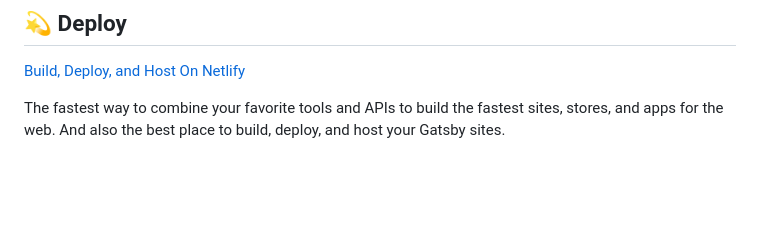
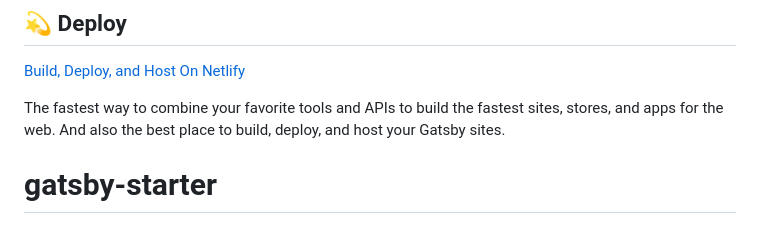
Before and after one commit to soype/gatsby-starter, a Markdown page: README.md, the part around the change. Drawn GitHub-style; blank space fills up the shorter version.

```diff
--- a/README.md
+++ b/README.md
@@ -97,3 +97,4 @@ Looking for more guidance? Full documentation for Gatsby lives [on the website](
 The fastest way to combine your favorite tools and APIs to build the fastest sites, stores, and apps for the web. And also the best place to build, deploy, and host your Gatsby sites.
 
 <!-- AUTO-GENERATED-CONTENT:END -->
+# gatsby-starter
```
